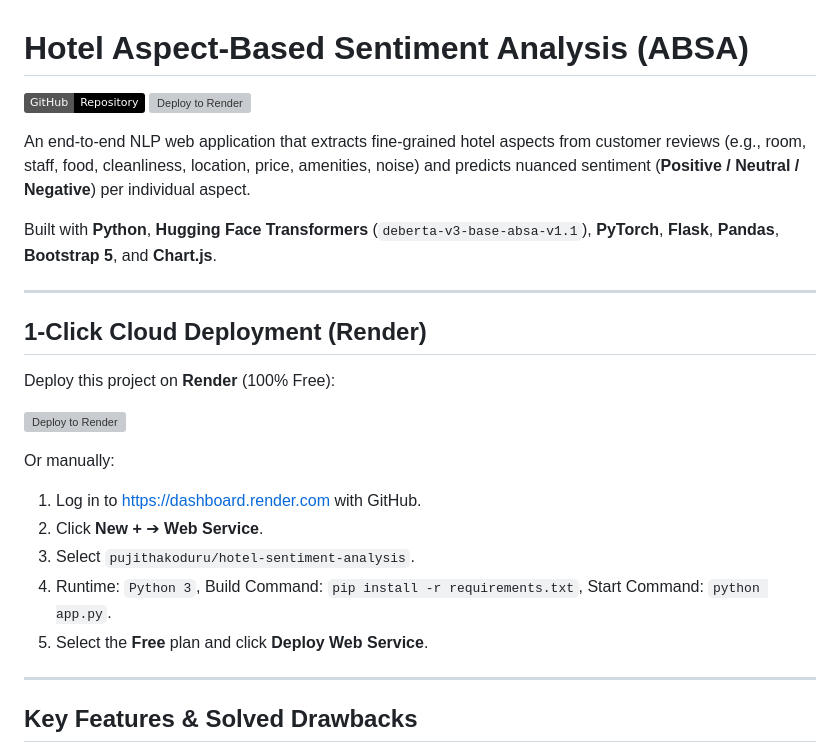
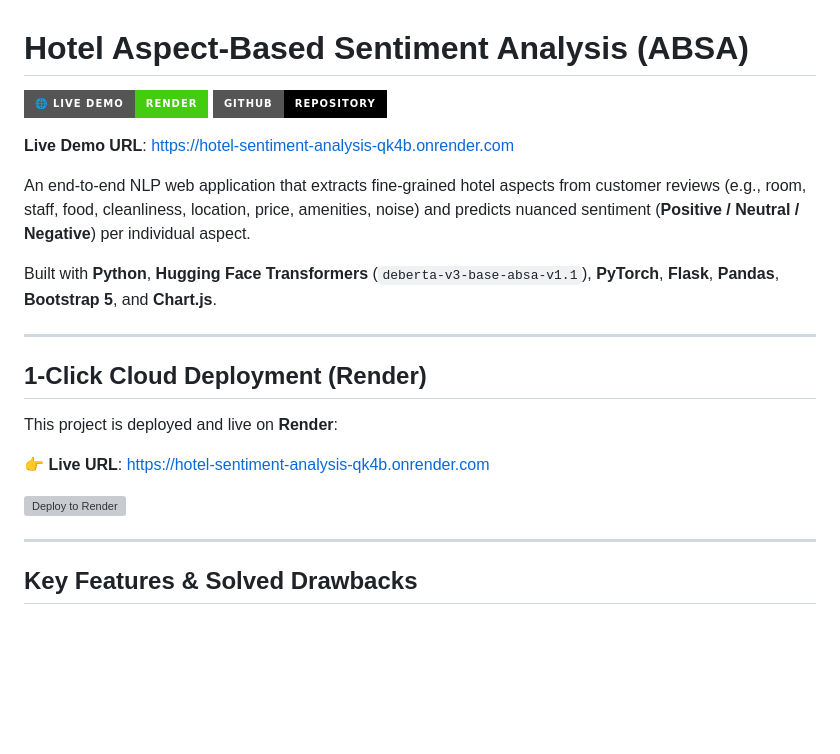
Before and after one commit to pujithakoduru/hotel-sentiment-analysis, a Markdown page: README.md, the part around the change. Rendered like a GitHub page; badges without logos; blank space fills up the shorter version; grey boxes are pictures that could not be loaded.

Commit message:
Add verified live deployment URL to README

```diff
--- a/README.md
+++ b/README.md
@@ -1,7 +1,9 @@
 # Hotel Aspect-Based Sentiment Analysis (ABSA)
 
-[![GitHub Repository](https://img.shields.io/badge/GitHub-Repository-black?logo=github)](https://github.com/pujithakoduru/hotel-sentiment-analysis)
-[![Deploy to Render](https://render.com/images/deploy-to-render-button.svg)](https://render.com/deploy?repo=https://github.com/pujithakoduru/hotel-sentiment-analysis)
+[![Live Demo](https://img.shields.io/badge/%F0%9F%8C%90%20Live%20Demo-Render-success?style=for-the-badge)](https://hotel-sentiment-analysis-qk4b.onrender.com)
+[![GitHub Repository](https://img.shields.io/badge/GitHub-Repository-black?style=for-the-badge&logo=github)](https://github.com/pujithakoduru/hotel-sentiment-analysis)
+
+**Live Demo URL**: [https://hotel-sentiment-analysis-qk4b.onrender.com](https://hotel-sentiment-analysis-qk4b.onrender.com)
 
 An end-to-end NLP web application that extracts fine-grained hotel aspects from customer reviews (e.g., room, staff, food, cleanliness, location, price, amenities, noise) and predicts nuanced sentiment (**Positive / Neutral / Negative**) per individual aspect.
 
@@ -11,16 +13,11 @@ Built with **Python**, **Hugging Face Transformers** (`deberta-v3-base-absa-v1.1
 
 ## 1-Click Cloud Deployment (Render)
 
-Deploy this project on **Render** (100% Free):
+This project is deployed and live on **Render**:
+
+👉 **Live URL**: [https://hotel-sentiment-analysis-qk4b.onrender.com](https://hotel-sentiment-analysis-qk4b.onrender.com)
 
 [![Deploy to Render](https://render.com/images/deploy-to-render-button.svg)](https://render.com/deploy?repo=https://github.com/pujithakoduru/hotel-sentiment-analysis)
-
-Or manually:
-1. Log in to [https://dashboard.render.com](https://dashboard.render.com) with GitHub.
-2. Click **New +** ➔ **Web Service**.
-3. Select `pujithakoduru/hotel-sentiment-analysis`.
-4. Runtime: `Python 3`, Build Command: `pip install -r requirements.txt`, Start Command: `python app.py`.
-5. Select the **Free** plan and click **Deploy Web Service**.
 
 ---
 
```
